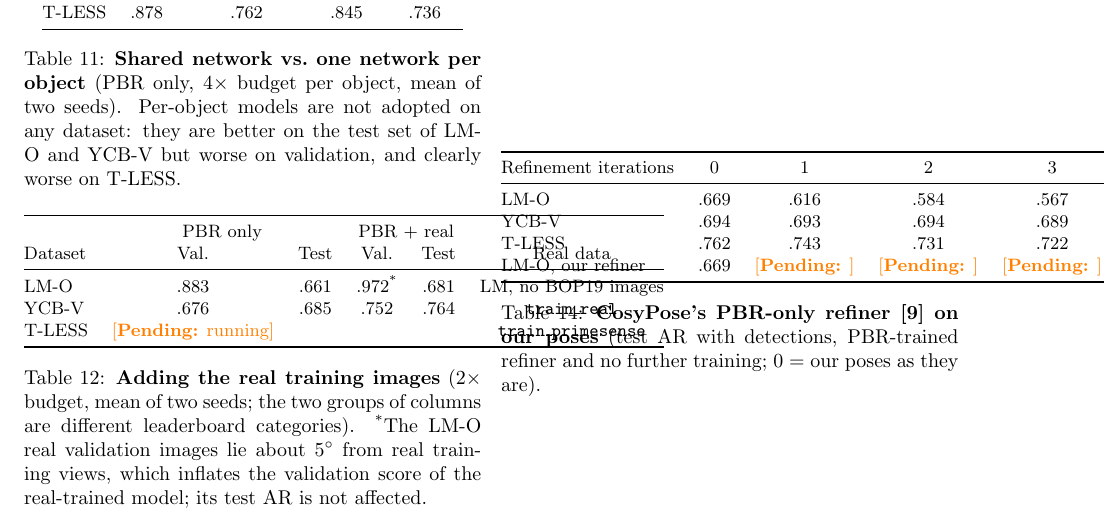
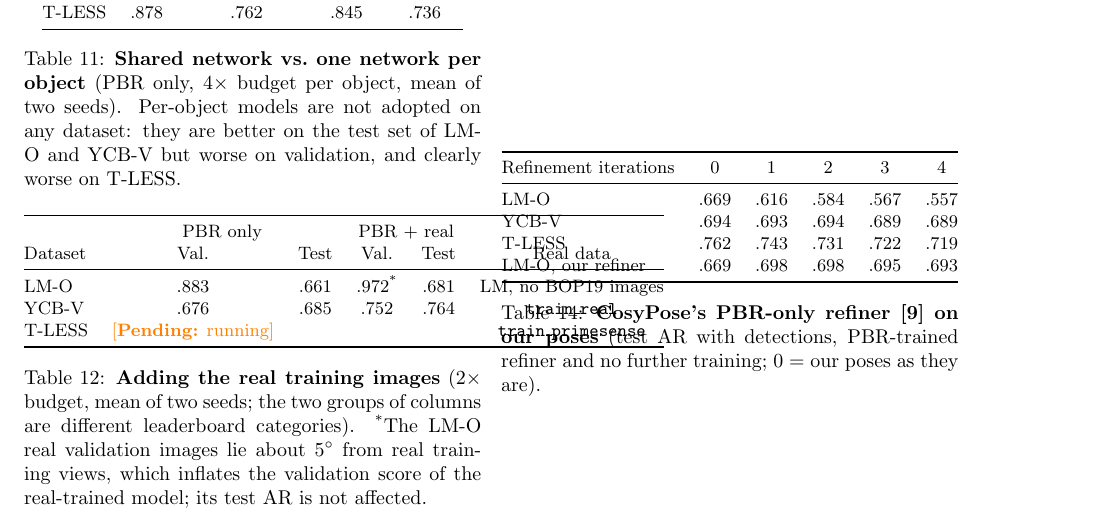
Before and after one commit to PabloSarro/FastPose-ViT-MO, a LaTeX paper (paper/main.tex, which reads paper/sections/accuracy.tex): part of page 17 of 17, cut so that both start at the same text. Compiled offline with pdfLaTeX; a LaTeX package or settings file that is missing is left out.

Commit message:
Refiner Dense Results

```diff
--- a/paper/sections/accuracy.tex
+++ b/paper/sections/accuracy.tex
@@ -160,7 +160,7 @@ mask, normalised by the model box), the losses and the symmetric-object handling
     LM-O  & .669 & .616 & .584 & .567 & .557 \\
     YCB-V & .694 & .693 & .694 & .689 & .689 \\
     T-LESS & .762 & .743 & .731 & .722 & .719 \\
-    LM-O, our refiner & .669 & \pending{} & \pending{} & \pending{} & \pending{} \\
+    LM-O, our refiner & .669 & .698 & .698 & .695 & .693 \\
     \bottomrule
   \end{tabular}
   \caption{\textbf{CosyPose's PBR-only refiner~\cite{labbe2020cosypose} on our poses} (test AR
```
Also changed, not shown: TASKS.md (+2 -0 lines).
